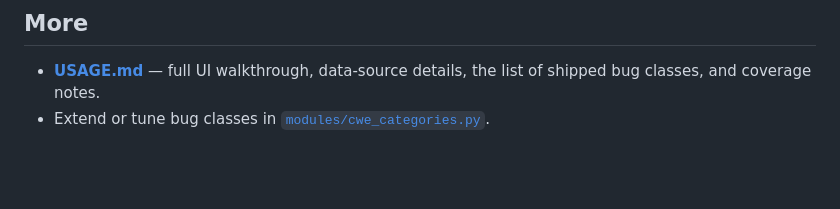
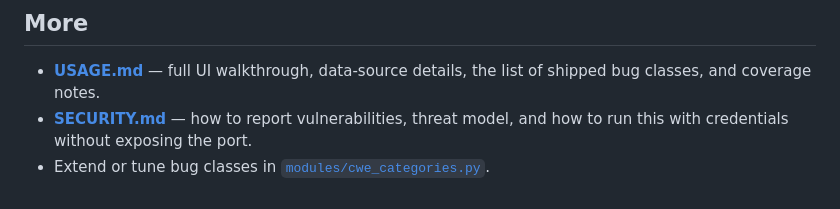
Before and after one commit to sondt99/VulnSight, a Markdown page: README.md, the part around the change. Rendered like a GitHub page; blank space fills up the shorter version.

```diff
--- a/README.md
+++ b/README.md
@@ -107,5 +107,7 @@ tests/        per-module offline unit tests
 
 - **[USAGE.md](USAGE.md)** — full UI walkthrough, data-source details, the list
   of shipped bug classes, and coverage notes.
+- **[SECURITY.md](SECURITY.md)** — how to report vulnerabilities, threat model,
+  and how to run this with credentials without exposing the port.
 - Extend or tune bug classes in
   [`modules/cwe_categories.py`](modules/cwe_categories.py).
```
Also changed, not shown: SECURITY.md (added, +101 -0 lines).
